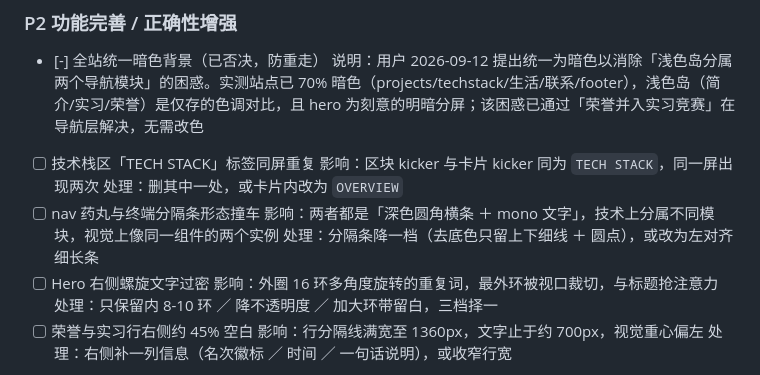
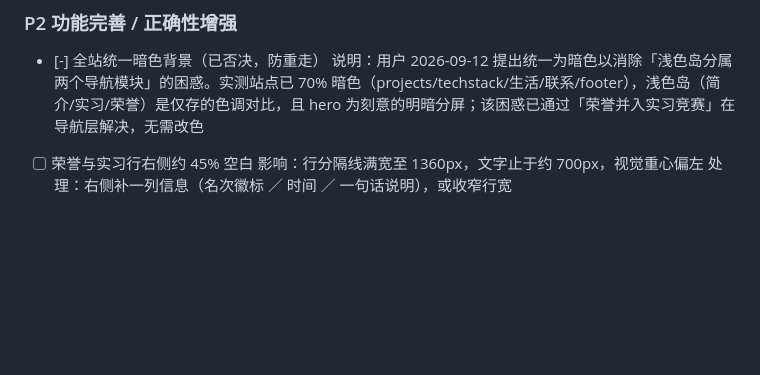
Before and after one commit to Zhouzzw/Zhouzzw_Web, a Markdown page: TODO.md, the part around the change. GitHub-like rendering; blank space fills up the shorter version.

Commit message:
docs: TODO 对账 — 移除已完成的 P2 视觉项三条

```diff
--- a/TODO.md
+++ b/TODO.md
@@ -31,15 +31,6 @@
 
 - [-] 全站统一暗色背景（已否决，防重走）
   说明：用户 2026-09-12 提出统一为暗色以消除「浅色岛分属两个导航模块」的困惑。实测站点已 70% 暗色（projects/techstack/生活/联系/footer），浅色岛（简介/实习/荣誉）是仅存的色调对比，且 hero 为刻意的明暗分屏；该困惑已通过「荣誉并入实习竞赛」在导航层解决，无需改色
-- [ ] 技术栈区「TECH STACK」标签同屏重复
-  影响：区块 kicker 与卡片 kicker 同为 `TECH STACK`，同一屏出现两次
-  处理：删其中一处，或卡片内改为 `OVERVIEW`
-- [ ] nav 药丸与终端分隔条形态撞车
-  影响：两者都是「深色圆角横条 ＋ mono 文字」，技术上分属不同模块，视觉上像同一组件的两个实例
-  处理：分隔条降一档（去底色只留上下细线 ＋ 圆点），或改为左对齐细长条
-- [ ] Hero 右侧螺旋文字过密
-  影响：外圈 16 环多角度旋转的重复词，最外环被视口裁切，与标题抢注意力
-  处理：只保留内 8-10 环 ／ 降不透明度 ／ 加大环带留白，三档择一
 - [ ] 荣誉与实习行右侧约 45% 空白
   影响：行分隔线满宽至 1360px，文字止于约 700px，视觉重心偏左
   处理：右侧补一列信息（名次徽标 ／ 时间 ／ 一句话说明），或收窄行宽
```
